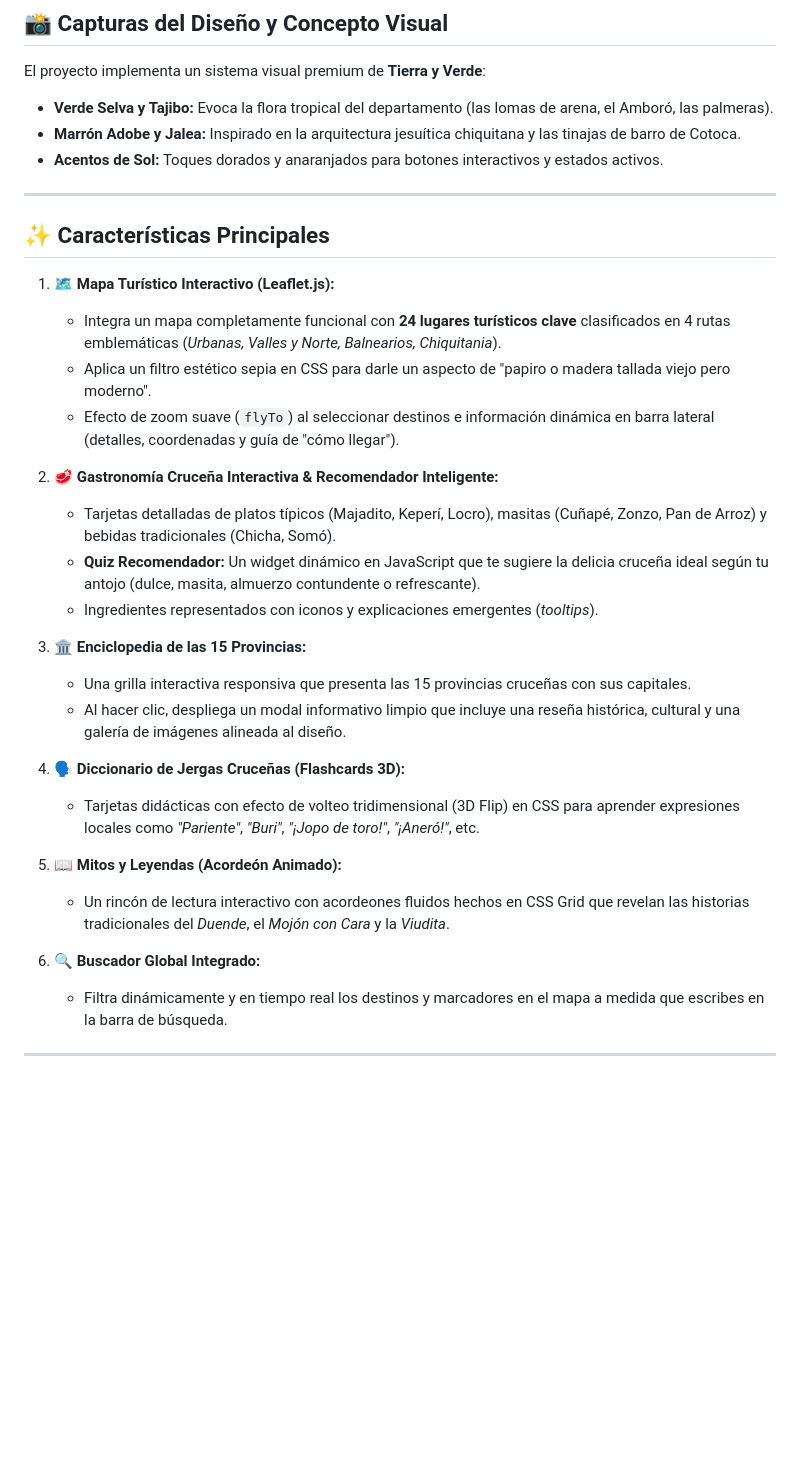
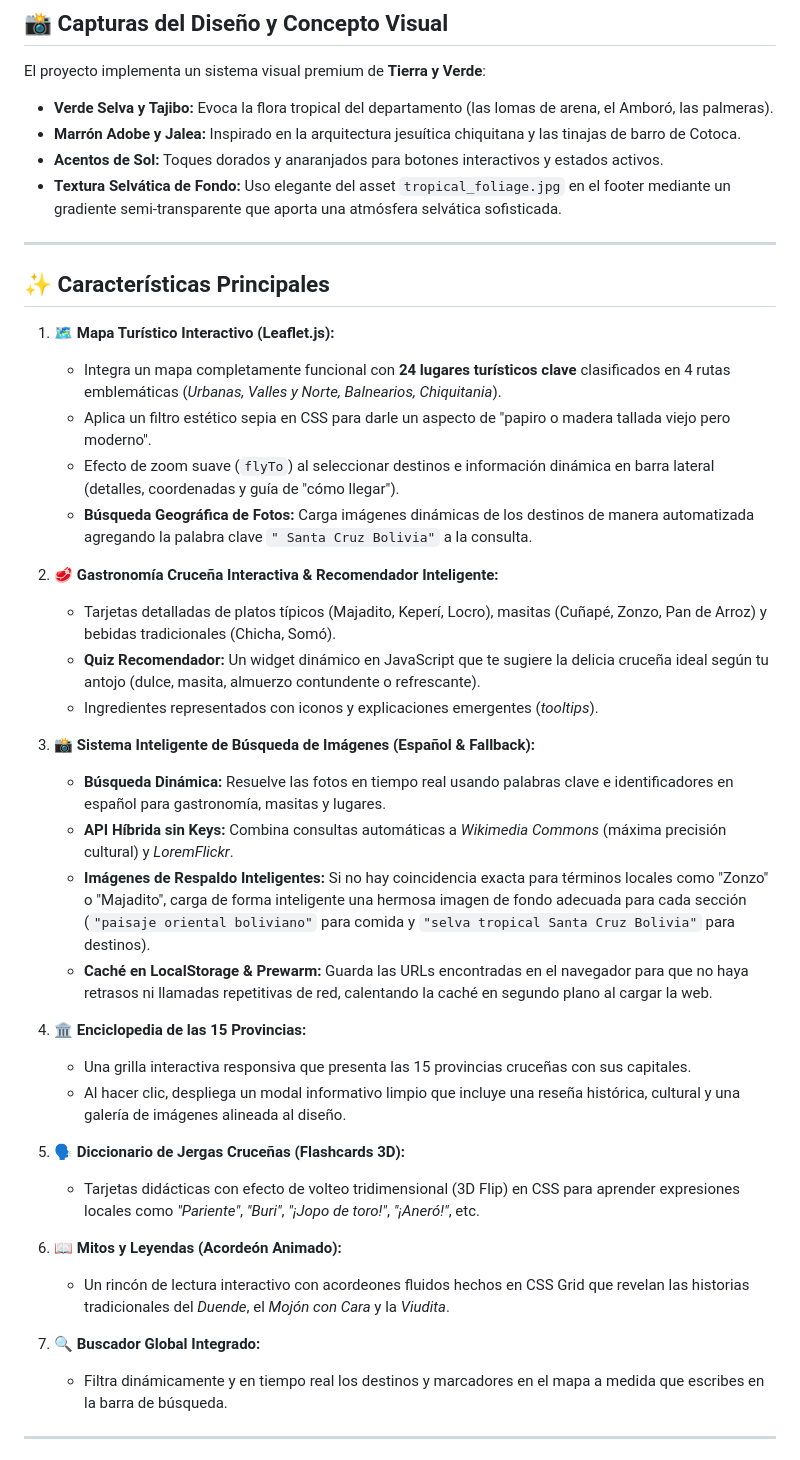
Before and after one commit to yaniorell/blog_scz, a Markdown page: README.md, the part around the change. Drawn GitHub-style; blank space fills up the shorter version.

Commit message:
docs: actualizar README.md con la documentacion del sistema de imagenes y el footer

```diff
--- a/README.md
+++ b/README.md
@@ -11,6 +11,7 @@ El proyecto implementa un sistema visual premium de **Tierra y Verde**:
 *   **Verde Selva y Tajibo:** Evoca la flora tropical del departamento (las lomas de arena, el Amboró, las palmeras).
 *   **Marrón Adobe y Jalea:** Inspirado en la arquitectura jesuítica chiquitana y las tinajas de barro de Cotoca.
 *   **Acentos de Sol:** Toques dorados y anaranjados para botones interactivos y estados activos.
+*   **Textura Selvática de Fondo:** Uso elegante del asset `tropical_foliage.jpg` en el footer mediante un gradiente semi-transparente que aporta una atmósfera selvática sofisticada.
 
 ---
 
@@ -20,23 +21,30 @@ El proyecto implementa un sistema visual premium de **Tierra y Verde**:
     *   Integra un mapa completamente funcional con **24 lugares turísticos clave** clasificados en 4 rutas emblemáticas (*Urbanas, Valles y Norte, Balnearios, Chiquitania*).
     *   Aplica un filtro estético sepia en CSS para darle un aspecto de "papiro o madera tallada viejo pero moderno".
     *   Efecto de zoom suave (`flyTo`) al seleccionar destinos e información dinámica en barra lateral (detalles, coordenadas y guía de "cómo llegar").
+    *   **Búsqueda Geográfica de Fotos:** Carga imágenes dinámicas de los destinos de manera automatizada agregando la palabra clave `" Santa Cruz Bolivia"` a la consulta.
 
 2.  **🥩 Gastronomía Cruceña Interactiva & Recomendador Inteligente:**
     *   Tarjetas detalladas de platos típicos (Majadito, Keperí, Locro), masitas (Cuñapé, Zonzo, Pan de Arroz) y bebidas tradicionales (Chicha, Somó).
     *   **Quiz Recomendador:** Un widget dinámico en JavaScript que te sugiere la delicia cruceña ideal según tu antojo (dulce, masita, almuerzo contundente o refrescante).
     *   Ingredientes representados con iconos y explicaciones emergentes (*tooltips*).
 
-3.  **🏛️ Enciclopedia de las 15 Provincias:**
+3.  **📸 Sistema Inteligente de Búsqueda de Imágenes (Español & Fallback):**
+    *   **Búsqueda Dinámica:** Resuelve las fotos en tiempo real usando palabras clave e identificadores en español para gastronomía, masitas y lugares.
+    *   **API Híbrida sin Keys:** Combina consultas automáticas a *Wikimedia Commons* (máxima precisión cultural) y *LoremFlickr*.
+    *   **Imágenes de Respaldo Inteligentes:** Si no hay coincidencia exacta para términos locales como "Zonzo" o "Majadito", carga de forma inteligente una hermosa imagen de fondo adecuada para cada sección (`"paisaje oriental boliviano"` para comida y `"selva tropical Santa Cruz Bolivia"` para destinos).
+    *   **Caché en LocalStorage & Prewarm:** Guarda las URLs encontradas en el navegador para que no haya retrasos ni llamadas repetitivas de red, calentando la caché en segundo plano al cargar la web.
+
+4.  **🏛️ Enciclopedia de las 15 Provincias:**
     *   Una grilla interactiva responsiva que presenta las 15 provincias cruceñas con sus capitales.
     *   Al hacer clic, despliega un modal informativo limpio que incluye una reseña histórica, cultural y una galería de imágenes alineada al diseño.
 
-4.  **🗣️ Diccionario de Jergas Cruceñas (Flashcards 3D):**
+5.  **🗣️ Diccionario de Jergas Cruceñas (Flashcards 3D):**
     *   Tarjetas didácticas con efecto de volteo tridimensional (3D Flip) en CSS para aprender expresiones locales como *"Pariente"*, *"Buri"*, *"¡Jopo de toro!"*, *"¡Aneró!"*, etc.
 
-5.  **📖 Mitos y Leyendas (Acordeón Animado):**
+6.  **📖 Mitos y Leyendas (Acordeón Animado):**
     *   Un rincón de lectura interactivo con acordeones fluidos hechos en CSS Grid que revelan las historias tradicionales del *Duende*, el *Mojón con Cara* y la *Viudita*.
 
-6.  **🔍 Buscador Global Integrado:**
+7.  **🔍 Buscador Global Integrado:**
     *   Filtra dinámicamente y en tiempo real los destinos y marcadores en el mapa a medida que escribes en la barra de búsqueda.
 
 ---
```
